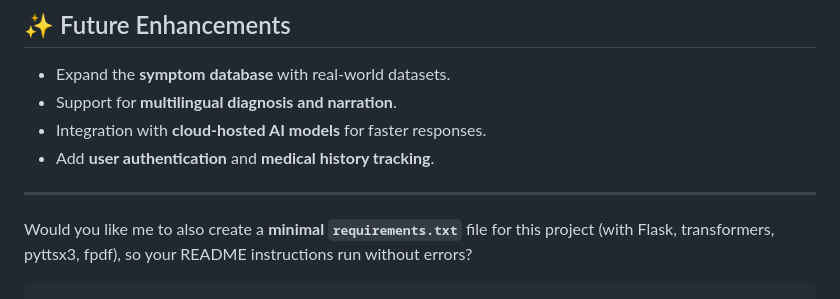
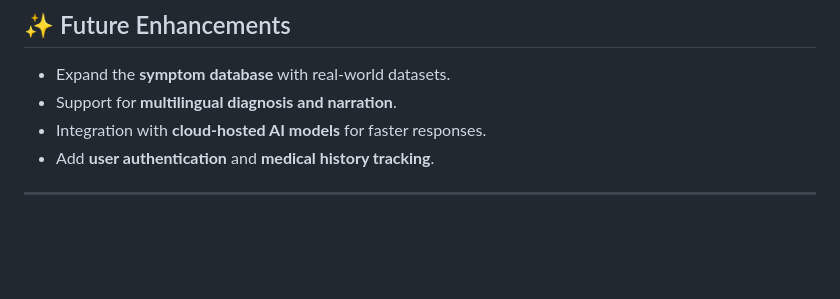
Before and after one commit to amrutha-peddi/bujji_healthcare_ai, a Markdown page: README.md, the part around the change. Drawn GitHub-style; blank space fills up the shorter version.

````diff
--- a/README.md
+++ b/README.md
@@ -124,7 +124,3 @@ Always consult a certified doctor for accurate medical guidance.
 * Add **user authentication** and **medical history tracking**.
 
 ---
-
-
-Would you like me to also create a **minimal `requirements.txt`** file for this project (with Flask, transformers, pyttsx3, fpdf), so your README instructions run without errors?
-```
````
